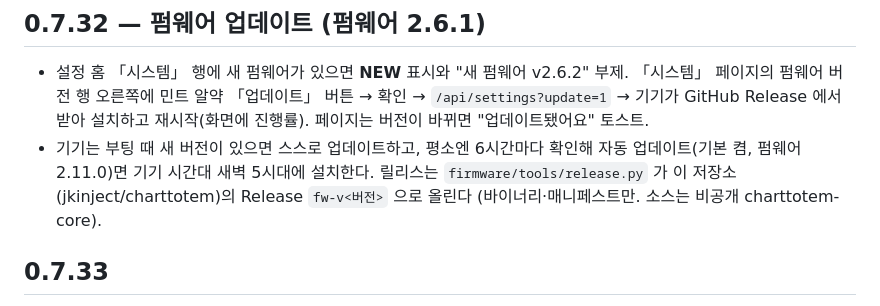
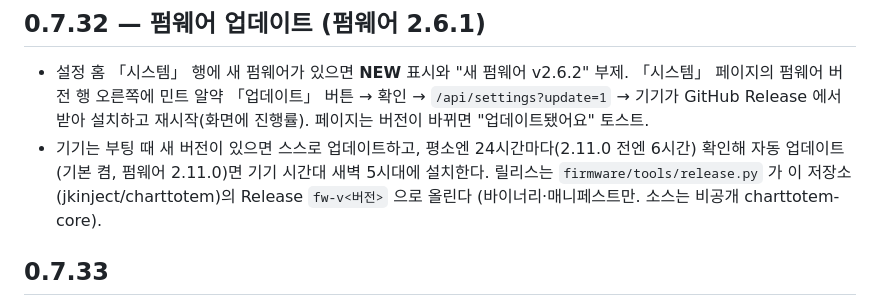
Before and after one commit to jkinject/charttotem, a Markdown page: README.md, the part around the change. Rendered like a GitHub page.

Commit message:
README: 펌웨어 확인 주기 24시간 (2.11.0)
Co-Authored-By: Claude Fable 5.1 <noreply@anthropic.com>

```diff
--- a/README.md
+++ b/README.md
@@ -91,7 +91,7 @@ GitHub Pages 로 호스팅: https://charttotem.lalatap.kr/ (커스텀 도메인.
 ## 0.7.32 — 펌웨어 업데이트 (펌웨어 2.6.1)
 
 - 설정 홈 「시스템」 행에 새 펌웨어가 있으면 **NEW** 표시와 "새 펌웨어 v2.6.2" 부제. 「시스템」 페이지의 펌웨어 버전 행 오른쪽에 민트 알약 「업데이트」 버튼 → 확인 → `/api/settings?update=1` → 기기가 GitHub Release 에서 받아 설치하고 재시작(화면에 진행률). 페이지는 버전이 바뀌면 "업데이트됐어요" 토스트.
-- 기기는 부팅 때 새 버전이 있으면 스스로 업데이트하고, 평소엔 6시간마다 확인해 자동 업데이트(기본 켬, 펌웨어 2.11.0)면 기기 시간대 새벽 5시대에 설치한다. 릴리스는 `firmware/tools/release.py` 가 이 저장소(jkinject/charttotem)의 Release `fw-v<버전>` 으로 올린다 (바이너리·매니페스트만. 소스는 비공개 charttotem-core).
+- 기기는 부팅 때 새 버전이 있으면 스스로 업데이트하고, 평소엔 24시간마다(2.11.0 전엔 6시간) 확인해 자동 업데이트(기본 켬, 펌웨어 2.11.0)면 기기 시간대 새벽 5시대에 설치한다. 릴리스는 `firmware/tools/release.py` 가 이 저장소(jkinject/charttotem)의 Release `fw-v<버전>` 으로 올린다 (바이너리·매니페스트만. 소스는 비공개 charttotem-core).
 
 ## 0.7.33
 
```
